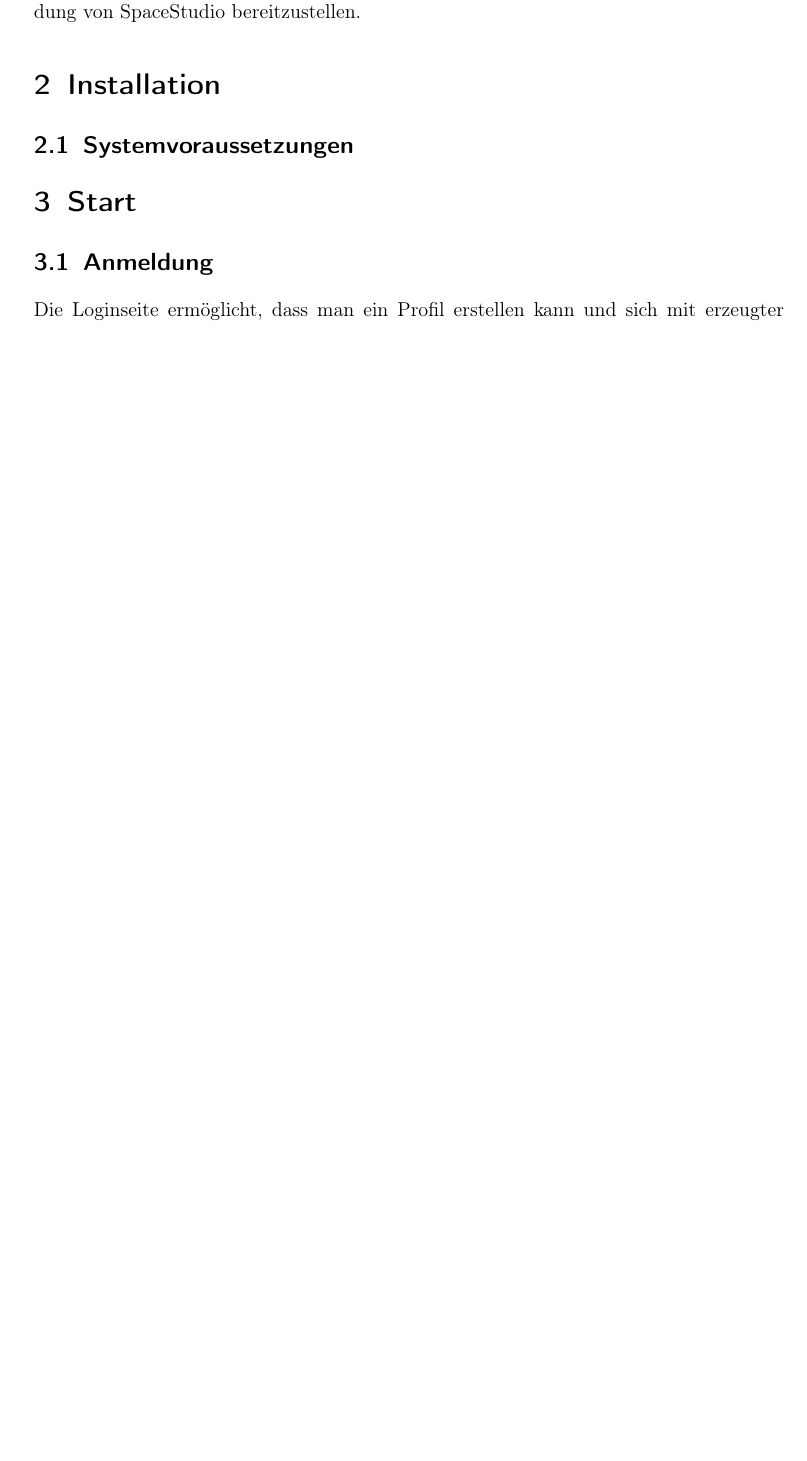
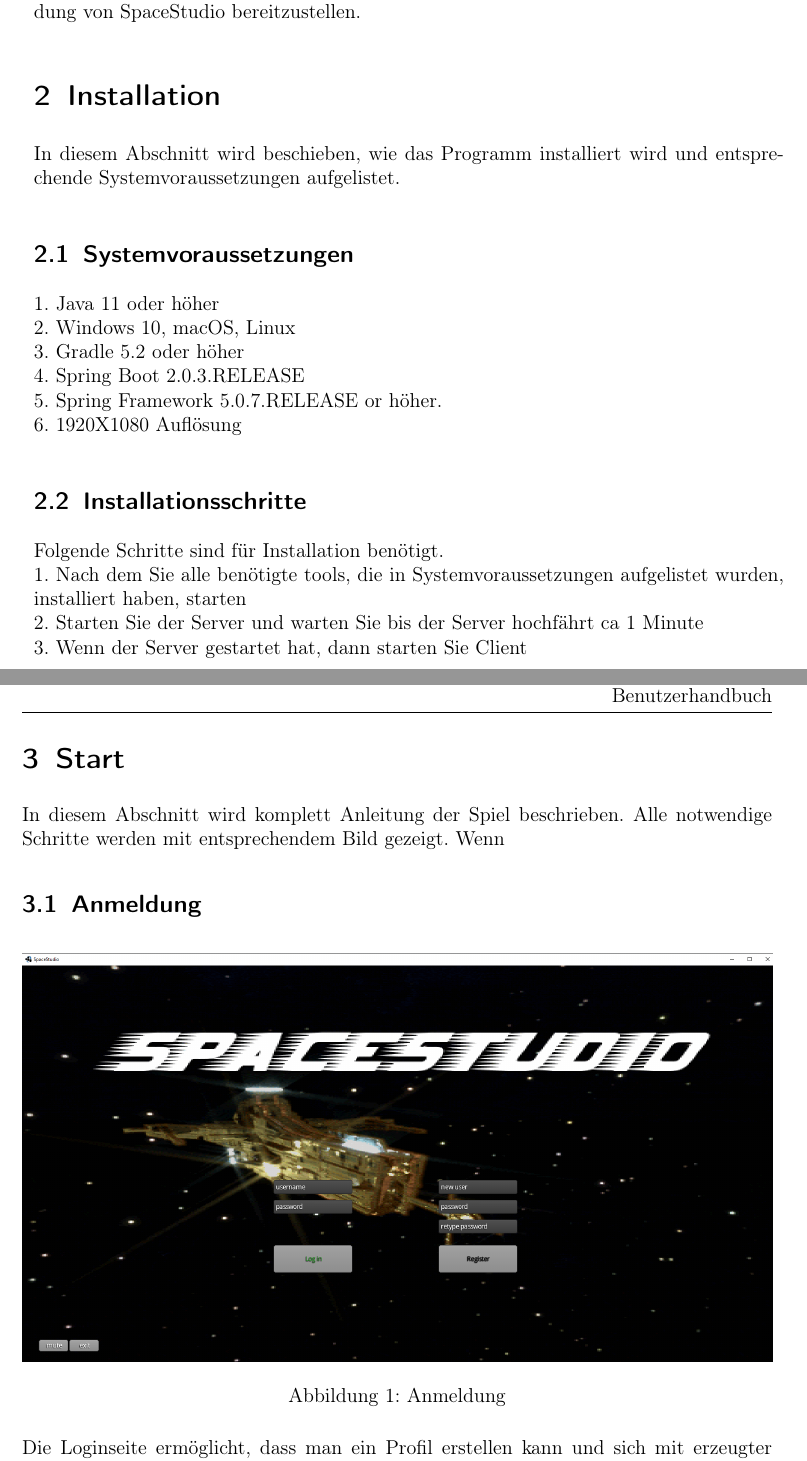
Before and after one commit to ksreyr/SpaceStudio, a LaTeX document (docs/Benutzerhandbuch/Benutzerhandbuch.tex): part of page 3 of 8 before the commit and two parts of pages 3 and 4 of 9 after it, the two joined at a grey line, cut so that both start at the same text, the shorter picture padded with empty space. Compiled offline with pdfLaTeX.

Commit message:
add docs

```diff
--- a/docs/Benutzerhandbuch/Benutzerhandbuch.tex
+++ b/docs/Benutzerhandbuch/Benutzerhandbuch.tex
@@ -43,12 +43,30 @@ Das Handbuch ist im Rahmen vom ReSWP 2 SOSE20 von der Gruppe SpaceStudio geschri
 %%%%%%%%%%%%%%%%%%%%%%%%%%%%%%%%%%%%%%%%%%%%%%%%%%%%%%%%%%%%%%%%%%%%%%%%
 
 \section{Installation}
+In diesem Abschnitt wird beschieben, wie das Programm installiert wird und entsprechende Systemvoraussetzungen aufgelistet.
+
+\subsection{Systemvoraussetzungen}
+1. Java 11 oder höher \\
+2. Windows 10, macOS, Linux \\
+3. Gradle 5.2 oder höher \\
+4. Spring Boot 2.0.3.RELEASE \\
+5.  Spring Framework 5.0.7.RELEASE or höher. \\
+6. 1920X1080 Auflösung
 
 
-\subsection{Systemvoraussetzungen}
+\subsection{Installationsschritte}
+Folgende  Schritte sind für Installation benötigt. \\
+1. Nach dem Sie alle benötigte tools, die in Systemvoraussetzungen aufgelistet wurden, installiert haben, starten \\
+2. Starten Sie der Server und warten Sie bis der Server hochfährt ca 1 Minute\\
+3. Wenn der Server gestartet hat, dann starten Sie Client
+
+
+
+
 %%%%%%%%%%%%%%%%%%%%%%%%%%%%%%%%%%%%%%%%%%%%%%%%%%%%%%%%%%%%%%%%%%%%%%%%
 
 \section{Start}
+In diesem Abschnitt wird komplett Anleitung der Spiel beschrieben. Alle notwendige Schritte werden mit entsprechendem Bild gezeigt. Wenn
 \subsection{Anmeldung}
 \begin{figure}[htp]
 %%	\centering
```
Also changed, not shown: WHAT.png (deleted), docs/Benutzerhandbuch/Requreiments.txt (added).
